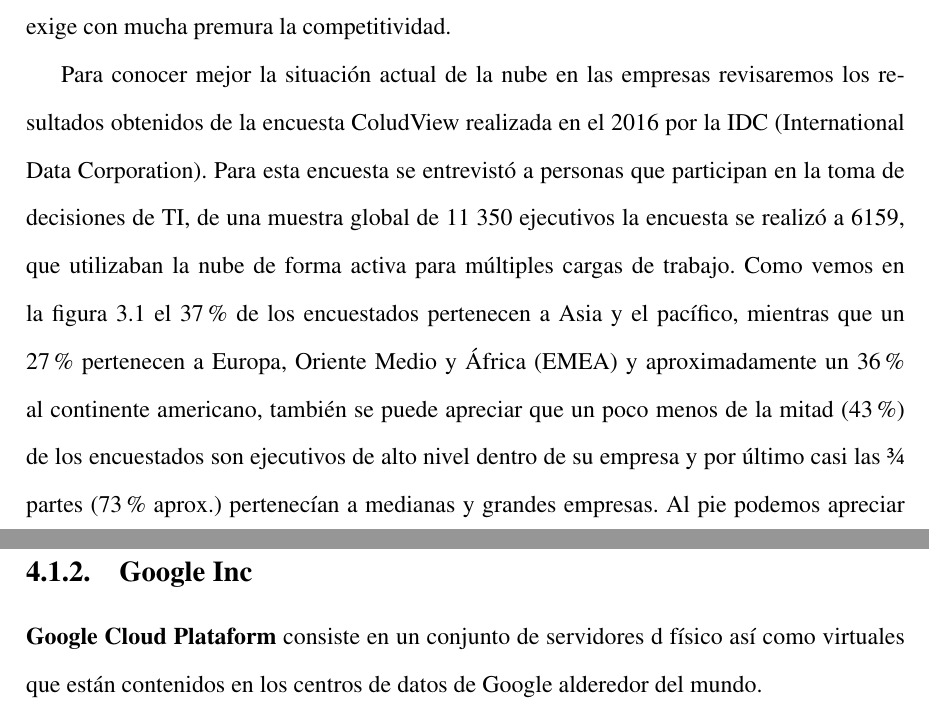
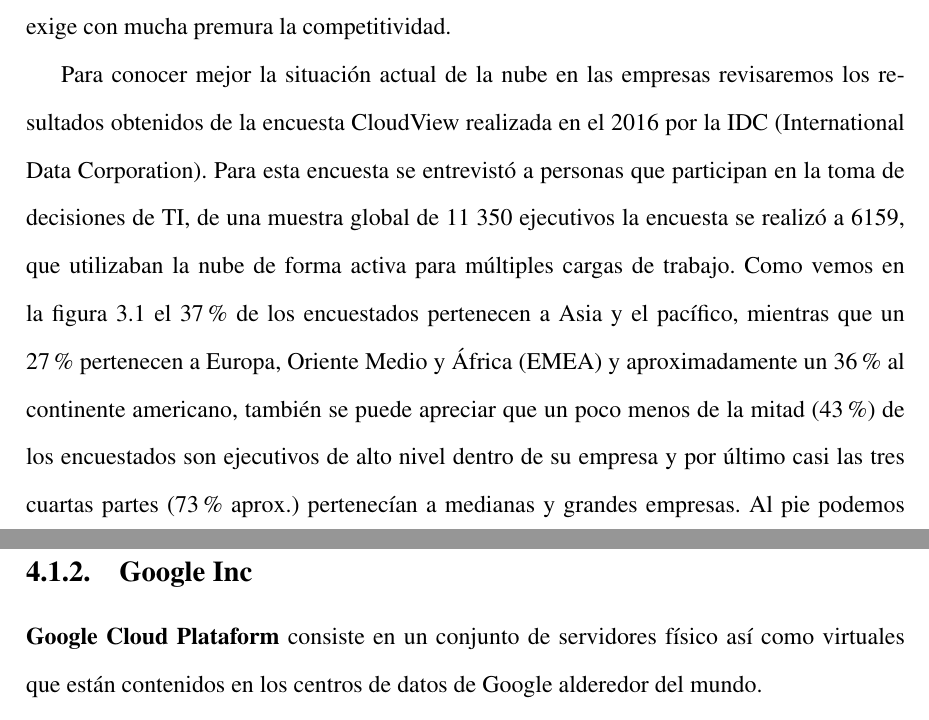
Before and after one commit to mfmgl95/LATEX, a LaTeX document (monografiaParalelo.tex): two parts of pages 26 and 37 of 44, joined at a grey line, cut so that both start at the same text. Compiled offline with pdfLaTeX.

Commit message:
Correciones ortograficas y de la fraccion de REnato

```diff
--- a/monografiaParalelo.tex
+++ b/monografiaParalelo.tex
@@ -5,6 +5,7 @@
 \usepackage[utf8]{inputenc}  %Uso de simbolos directamente del teclado
 \usepackage[T1]{fontenc}     %Salida
 \usepackage{graphicx}        %Manejo de figuras y graficos
+\usepackage{amsmath,amssymb,amsfonts,latexsym,cancel}
 
 \usepackage{booktabs}        %Para formar tablas
 \usepackage{longtable, multirow}        %Para formar tablas largas y multicolumnas
@@ -372,7 +373,7 @@ La nube es actualmente, no solo una soluci\'on a m\'ultiples problem\'aticas emp
 Con la acelerada transformaci\'on de las tecnolog\'ias de la informaci\'on (TI), la nube se ha convertido en una herramienta para la supervivencia de diversas empresas de diferentes tama\~nos, esto debido a que ayuda a crear nuevas soluciones, conectar aplicaciones, optimizar el recurso adecuado en el momento adecuado y poder as\'i responder a las demandas del mercado.
 Sin embargo, a pesar de contar con todos los beneficios, mencionados anteriormente, que tiene implementar una estrategia de nube, existen empresas que están retrasando la decisión de adoptarla poniendo as\'i en riesgo el quedarse atr\'as en una transformaci\'on digital que exige con mucha premura la competitividad.\par
 
-Para conocer mejor la situaci\'on actual de la nube en las empresas revisaremos los resultados obtenidos de la encuesta ColudView realizada en el 2016 por la IDC (International Data Corporation). Para esta encuesta se entrevist\'o a personas que participan en la toma de decisiones de TI, de una muestra global de 11 350 ejecutivos la encuesta se realiz\'o a 6159, que utilizaban la nube de forma activa para m\'ultiples cargas de trabajo. Como vemos en la figura \ref{fig:perfilEncuesta} el 37\% de los encuestados pertenecen a Asia y el pac\'ifico, mientras que un 27\% pertenecen a Europa, Oriente Medio y \'Africa (EMEA) y aproximadamente un 36\% al continente americano, tambi\'en se puede apreciar que un poco menos de la mitad (43\%) de los encuestados son ejecutivos de alto nivel dentro de su empresa y por \'ultimo casi las ¾ partes (73\% aprox.) pertenec\'ian a medianas y grandes empresas. Al pie podemos apreciar las preguntas aplicadas durante la realizaci\'on de la encuesta.\par
+Para conocer mejor la situaci\'on actual de la nube en las empresas revisaremos los resultados obtenidos de la encuesta CloudView realizada en el 2016 por la IDC (International Data Corporation). Para esta encuesta se entrevist\'o a personas que participan en la toma de decisiones de TI, de una muestra global de 11 350 ejecutivos la encuesta se realiz\'o a 6159, que utilizaban la nube de forma activa para m\'ultiples cargas de trabajo. Como vemos en la figura \ref{fig:perfilEncuesta} el 37\% de los encuestados pertenecen a Asia y el pac\'ifico, mientras que un 27\% pertenecen a Europa, Oriente Medio y \'Africa (EMEA) y aproximadamente un 36\% al continente americano, tambi\'en se puede apreciar que un poco menos de la mitad (43\%) de los encuestados son ejecutivos de alto nivel dentro de su empresa y por \'ultimo casi las tres cuartas partes (73\% aprox.) pertenec\'ian a medianas y grandes empresas. Al pie podemos apreciar las preguntas aplicadas durante la realizaci\'on de la encuesta.\par
 
 \begin{figure}[ht]
 	\begin{center}
@@ -545,7 +546,7 @@ De acuerdo con \cite{awscasos} otras  de las empresas que cuentan con el respald
 \end{justify}
 \subsection{Google Inc}
 \begin{justify}
-{\bf Google Cloud Plataform} consiste en un conjunto de servidores d f\'isico as\'i como virtuales que est\'an contenidos en los centros de datos de Google alderedor del mundo.
+{\bf Google Cloud Plataform} consiste en un conjunto de servidores f\'isico as\'i como virtuales que est\'an contenidos en los centros de datos de Google alderedor del mundo.
 \\ Google cuenta con el modo de despliegue  multi regional Google Cloud Plataform, lo cual permite al usuario elegir el centro de datos para sus aplicaciones.
 \end{justify}
 \begin{figure}[ht]
```
Also changed, not shown: monografiaParalelo.pdf, monografiaParalelo.tex (4 more changed lines), 5 other files.
